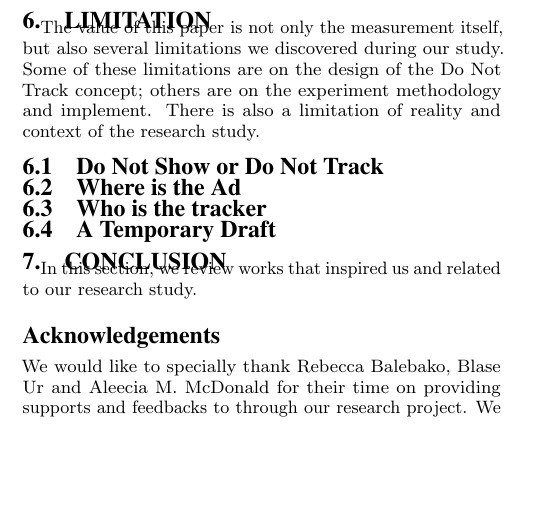
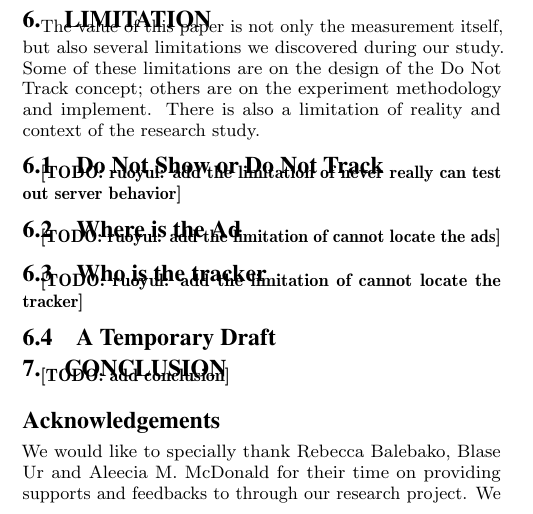
Before and after one commit to ylang/18-636-project, a LaTeX paper (636paper/css.tex): part of one column of page 4 of 5, cut so that both start at the same text, the shorter picture padded with empty space. Compiled offline with pdfLaTeX.

Commit message:
paper updated

```diff
--- a/636paper/css.tex
+++ b/636paper/css.tex
@@ -213,15 +213,19 @@ We did a series of experiments to measuring the server compliance on Do Not Trac
 The value of this paper is not only the measurement itself, but also several limitations we discovered during our study. Some of these limitations are on the design of the Do Not Track concept; others are on the experiment methodology and implement. There is also a limitation of reality and context of the research study.
 
 \subsection{Do Not Show or Do Not Track}
+\todo{ruoyul: add the limitation of never really can test out server behavior}
 
 \subsection{Where is the Ad}
+\todo{ruoyul: add the limitation of cannot locate the ads}
 
 \subsection{Who is the tracker}
+\todo{ruoyul: add the limitation of cannot locate the tracker}
 
 \subsection{A Temporary Draft}
 
+
 \section{Conclusion} \label{sec:conclusion}
-In this section, we review works that inspired us and related to our research study.
+\todo{add conclusion}
 
 \section*{Acknowledgements}
 
```
Also changed, not shown: 1 other file.
